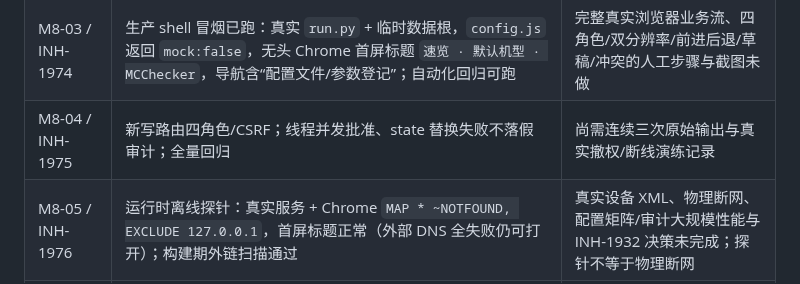
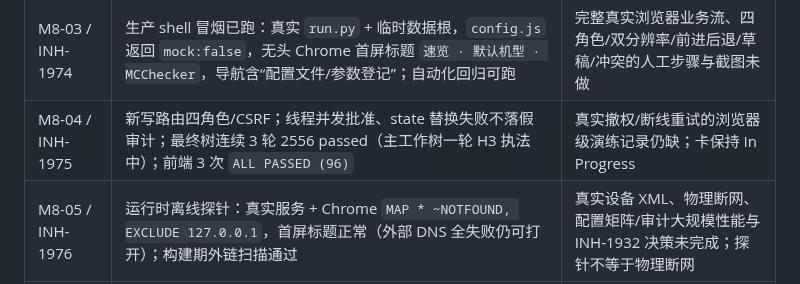
Before and after one commit to Arragon/MCChecker, a Markdown page: docs/MCChecker_ACCEPTANCE_LEDGER.md, the part around the change. GitHub-like rendering.

```diff
--- a/docs/MCChecker_ACCEPTANCE_LEDGER.md
+++ b/docs/MCChecker_ACCEPTANCE_LEDGER.md
@@ -90,7 +90,7 @@ UC-07 大文件体感、UC-19 文本差异复制的浏览器行为、UC-40 横
 | M8-01 / INH-1972 | `inspect/initialize/migrate/verify` CLI、只读预检、先备份、幂等、pending 标记；合成 v1/v2/mixed 测试 | 真实脱敏旧 `data/` 副本未取得（与 §16.5 同缺口） |
 | M8-02 / INH-1973 | 全域备份 schema、manifest/校验、维护态、回滚、重复恢复幂等、故障注入；M8-02a 最小子集 | 两套真实副本演练、磁盘满、`kill -9` 真实进程演练未做 |
 | M8-03 / INH-1974 | 生产 shell 冒烟已跑：真实 `run.py` + 临时数据根，`config.js` 返回 `mock:false`，无头 Chrome 首屏标题 `速览 · 默认机型 · MCChecker`，导航含“配置文件/参数登记”；自动化回归可跑 | 完整真实浏览器业务流、四角色/双分辨率/前进后退/草稿/冲突的人工步骤与截图未做 |
-| M8-04 / INH-1975 | 新写路由四角色/CSRF；线程并发批准、state 替换失败不落假审计；全量回归 | 尚需连续三次原始输出与真实撤权/断线演练记录 |
+| M8-04 / INH-1975 | 新写路由四角色/CSRF；线程并发批准、state 替换失败不落假审计；最终树连续 3 轮 2556 passed（主工作树一轮 H3 执法中）；前端 3 次 `ALL PASSED (96)` | 真实撤权/断线重试的浏览器级演练记录仍缺；卡保持 In Progress |
 | M8-05 / INH-1976 | 运行时离线探针：真实服务 + Chrome `MAP * ~NOTFOUND, EXCLUDE 127.0.0.1`，首屏标题正常（外部 DNS 全失败仍可打开）；构建期外链扫描通过 | 真实设备 XML、物理断网、配置矩阵/审计大规模性能与 INH-1932 决策未完成；探针不等于物理断网 |
 | M8-06 / INH-1977 | 发布白名单含备份/迁移脚本、成员断言、零第三方 `-S` 导入、离线扫描；本地构建 | Windows/Linux 首装首访证据未做 |
 | M8-07 / INH-1978 | 手册/README/架构/迁移回退文档与发布记录 | 最终闸门依赖上述未验证项；不得签“全部通过” |
```
Also changed, not shown: docs/MCChecker_RELEASE_RECORD.md (+4 -3 lines).
